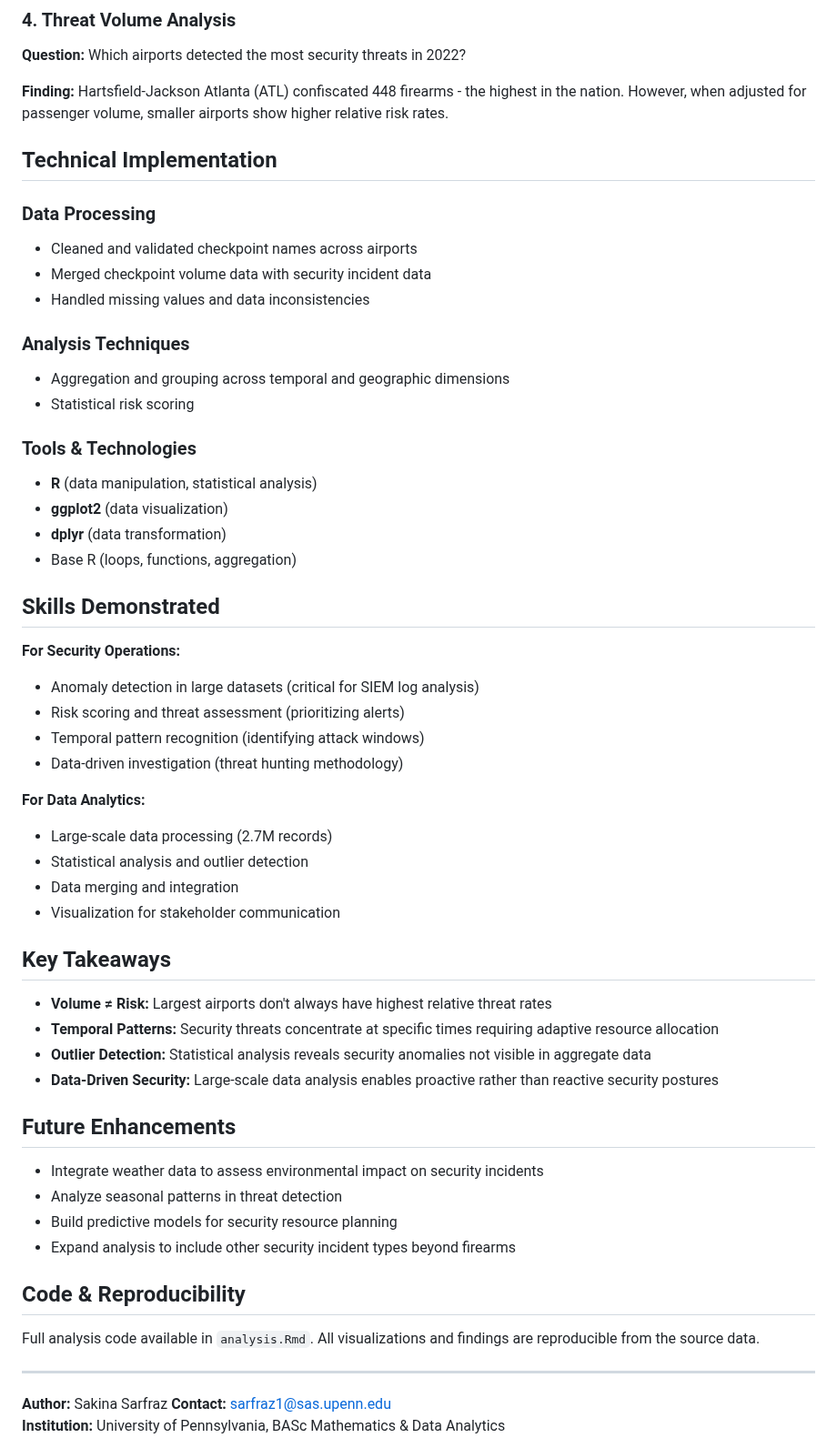
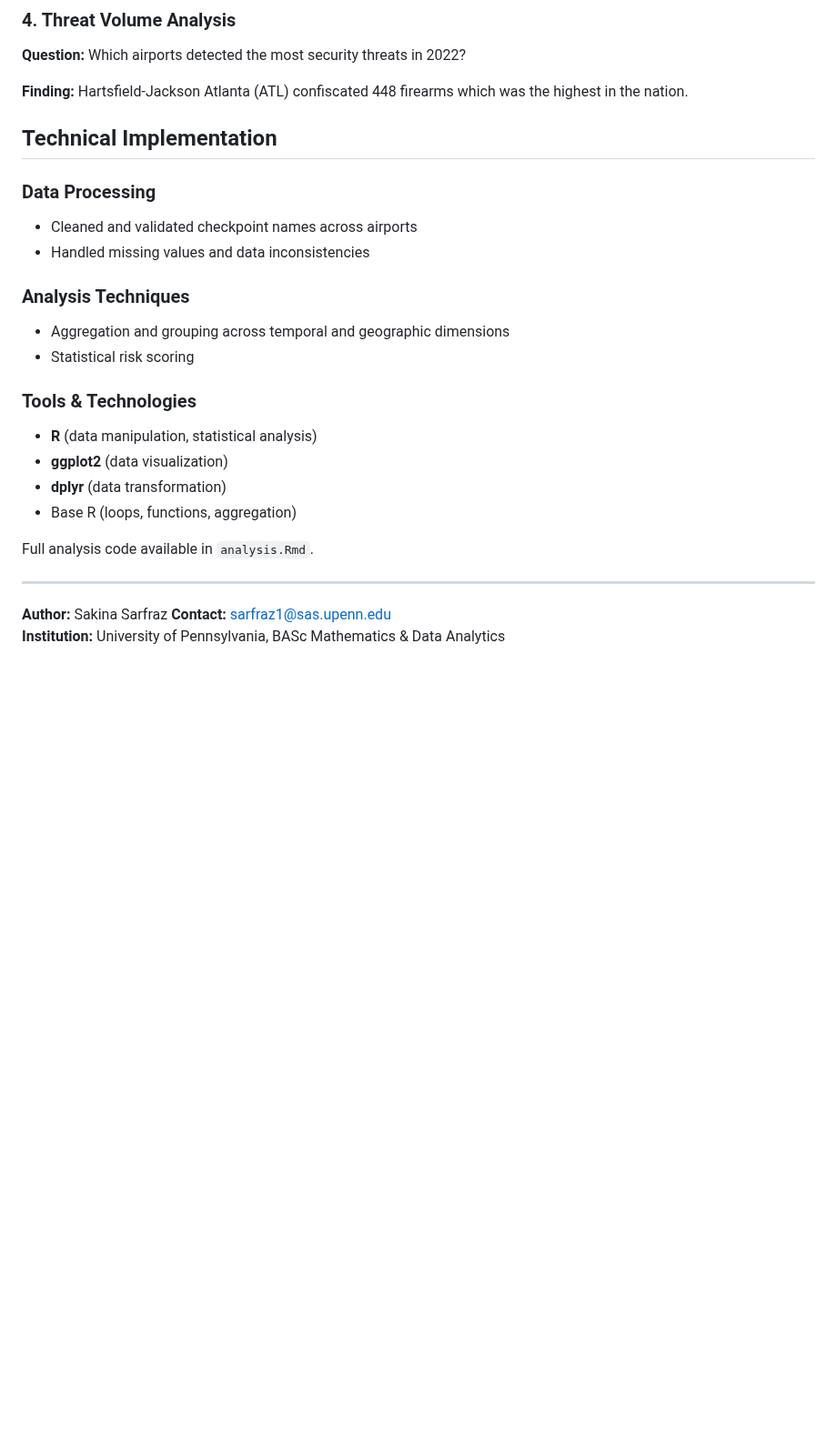
Before and after one commit to sakinsarfraz/Projects, a Markdown page: TSA Screening Risk Analysis & Incident Rate Assessment.md, the part around one of its changes. Shown at 91% size. Drawn GitHub-style; blank space fills up the shorter version.

```diff
--- a/TSA Screening Risk Analysis & Incident Rate Assessment.md
+++ b/TSA Screening Risk Analysis & Incident Rate Assessment.md
@@ -70,14 +62,13 @@ At Philadelphia International, Checkpoint D/E processes 3x more passengers than
 **Question:** Which airports detected the most security threats in 2022?
 
 **Finding:**
-Hartsfield-Jackson Atlanta (ATL) confiscated 448 firearms - the highest in the nation. However, when adjusted for passenger volume, smaller airports show higher relative risk rates.
+Hartsfield-Jackson Atlanta (ATL) confiscated 448 firearms which was the highest in the nation.
 
 
 ## Technical Implementation
 
 ### Data Processing
 - Cleaned and validated checkpoint names across airports
-- Merged checkpoint volume data with security incident data
 - Handled missing values and data inconsistencies
 
 ### Analysis Techniques
@@ -90,39 +81,11 @@ Hartsfield-Jackson Atlanta (ATL) confiscated 448 firearms - the highest in the n
 - **dplyr** (data transformation)
 - Base R (loops, functions, aggregation)
 
-## Skills Demonstrated
-
-**For Security Operations:**
-- Anomaly detection in large datasets (critical for SIEM log analysis)
-- Risk scoring and threat assessment (prioritizing alerts)
-- Temporal pattern recognition (identifying attack windows)
-- Data-driven investigation (threat hunting methodology)
-
-**For Data Analytics:**
-- Large-scale data processing (2.7M records)
-- Statistical analysis and outlier detection
-- Data merging and integration
-- Visualization for stakeholder communication
 
 
 
-## Key Takeaways
 
-- **Volume ≠ Risk:** Largest airports don't always have highest relative threat rates
-- **Temporal Patterns:** Security threats concentrate at specific times requiring adaptive resource allocation
-- **Outlier Detection:** Statistical analysis reveals security anomalies not visible in aggregate data
-- **Data-Driven Security:** Large-scale data analysis enables proactive rather than reactive security postures
-
-## Future Enhancements
-
-- Integrate weather data to assess environmental impact on security incidents
-- Analyze seasonal patterns in threat detection
-- Build predictive models for security resource planning
-- Expand analysis to include other security incident types beyond firearms
-
-## Code & Reproducibility
-
-Full analysis code available in `analysis.Rmd`. All visualizations and findings are reproducible from the source data.
+Full analysis code available in `analysis.Rmd`.
 
 ---
 
```
Also changed, not shown: other parts of TSA Screening Risk Analysis & Incident Rate Assessment.md (+7 -15 lines).
